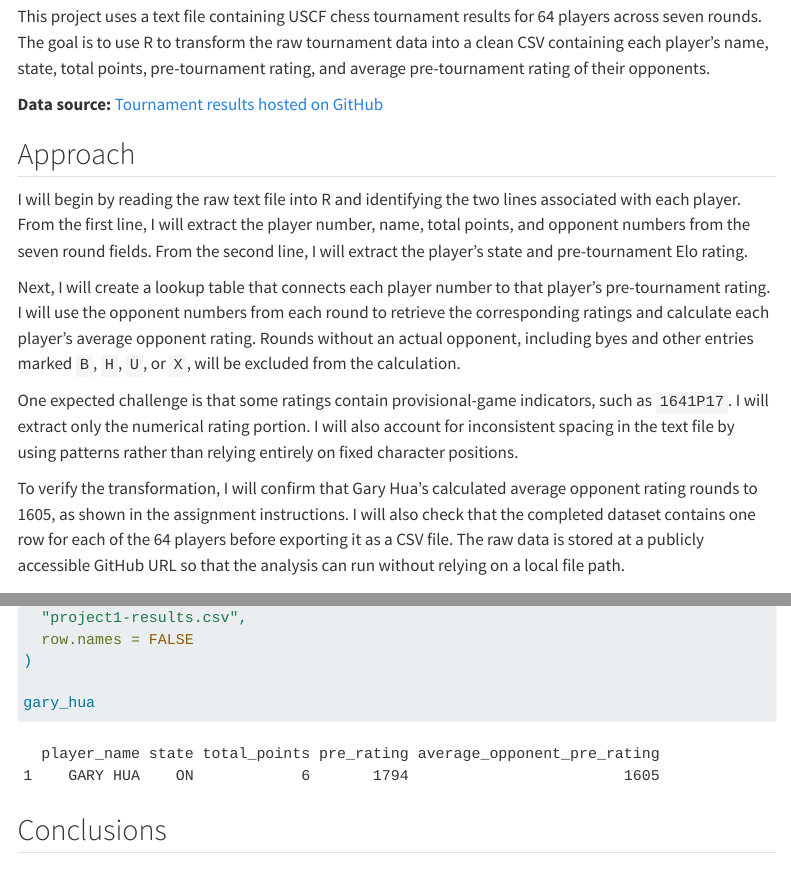
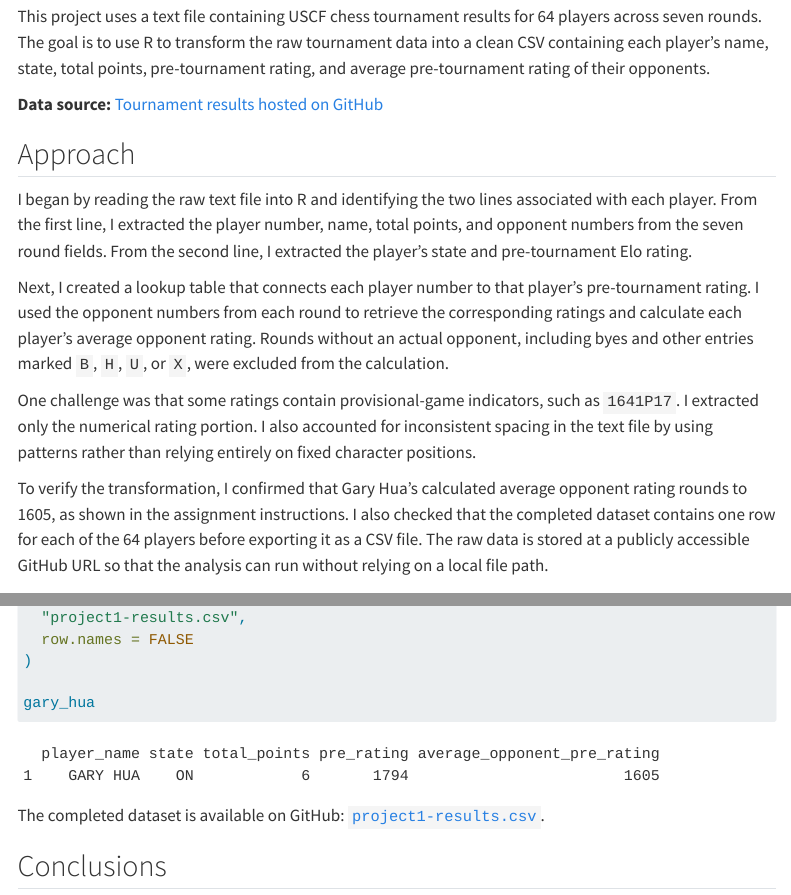
Before and after one commit to dillonleeper/DATA-607, a Quarto document (assignments/week04/project1.qmd): the page in a window 1100 px wide, from 160 px down, and a second part further down, joined at a grey line. Rendered offline with R 4.5, knitr and Pandoc in place of Quarto, with nearby package versions; menus at the side of the page are left out.

Commit message:
Project 1: past-tense Approach, link results CSV
Co-Authored-By: Claude Opus 5.5 <noreply@anthropic.com>
Claude-Session: https://claude.ai/code/session_015XkUdEYzVNt8iBhMnSvTpv

````diff
--- a/assignments/week04/project1.qmd
+++ b/assignments/week04/project1.qmd
@@ -17,13 +17,13 @@ This project uses a text file containing USCF chess tournament results for 64 pl
 
 ## Approach
 
-I will begin by reading the raw text file into R and identifying the two lines associated with each player. From the first line, I will extract the player number, name, total points, and opponent numbers from the seven round fields. From the second line, I will extract the player's state and pre-tournament Elo rating.
+I began by reading the raw text file into R and identifying the two lines associated with each player. From the first line, I extracted the player number, name, total points, and opponent numbers from the seven round fields. From the second line, I extracted the player's state and pre-tournament Elo rating.
 
-Next, I will create a lookup table that connects each player number to that player's pre-tournament rating. I will use the opponent numbers from each round to retrieve the corresponding ratings and calculate each player's average opponent rating. Rounds without an actual opponent, including byes and other entries marked `B`, `H`, `U`, or `X`, will be excluded from the calculation.
+Next, I created a lookup table that connects each player number to that player's pre-tournament rating. I used the opponent numbers from each round to retrieve the corresponding ratings and calculate each player's average opponent rating. Rounds without an actual opponent, including byes and other entries marked `B`, `H`, `U`, or `X`, were excluded from the calculation.
 
-One expected challenge is that some ratings contain provisional-game indicators, such as `1641P17`. I will extract only the numerical rating portion. I will also account for inconsistent spacing in the text file by using patterns rather than relying entirely on fixed character positions.
+One challenge was that some ratings contain provisional-game indicators, such as `1641P17`. I extracted only the numerical rating portion. I also accounted for inconsistent spacing in the text file by using patterns rather than relying entirely on fixed character positions.
 
-To verify the transformation, I will confirm that Gary Hua's calculated average opponent rating rounds to 1605, as shown in the assignment instructions. I will also check that the completed dataset contains one row for each of the 64 players before exporting it as a CSV file. The raw data is stored at a publicly accessible GitHub URL so that the analysis can run without relying on a local file path.
+To verify the transformation, I confirmed that Gary Hua's calculated average opponent rating rounds to 1605, as shown in the assignment instructions. I also checked that the completed dataset contains one row for each of the 64 players before exporting it as a CSV file. The raw data is stored at a publicly accessible GitHub URL so that the analysis can run without relying on a local file path.
 
 ## Load the data
 
@@ -191,6 +191,8 @@ write.csv(
 gary_hua
 ```
 
+The completed dataset is available on GitHub: [`project1-results.csv`](https://raw.githubusercontent.com/dillonleeper/DATA-607/main/assignments/week04/project1-results.csv).
+
 ## Conclusions
 
 The analysis successfully transformed the semi-structured tournament report into a clean dataset containing all `r nrow(project1_results)` players. Gary Hua earned 6.0 points with a pre-tournament rating of 1794, and his seven opponents had an average pre-tournament rating of `r gary_hua$average_opponent_pre_rating`, which matches the assignment's expected result.
````
